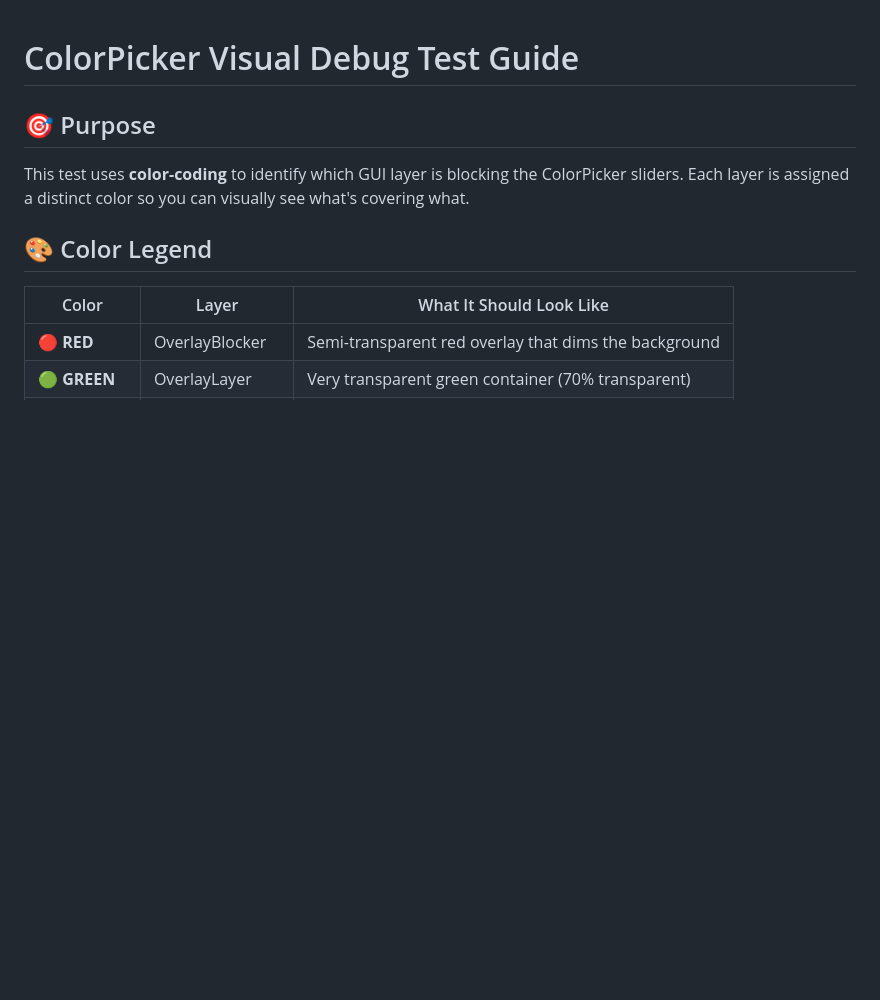
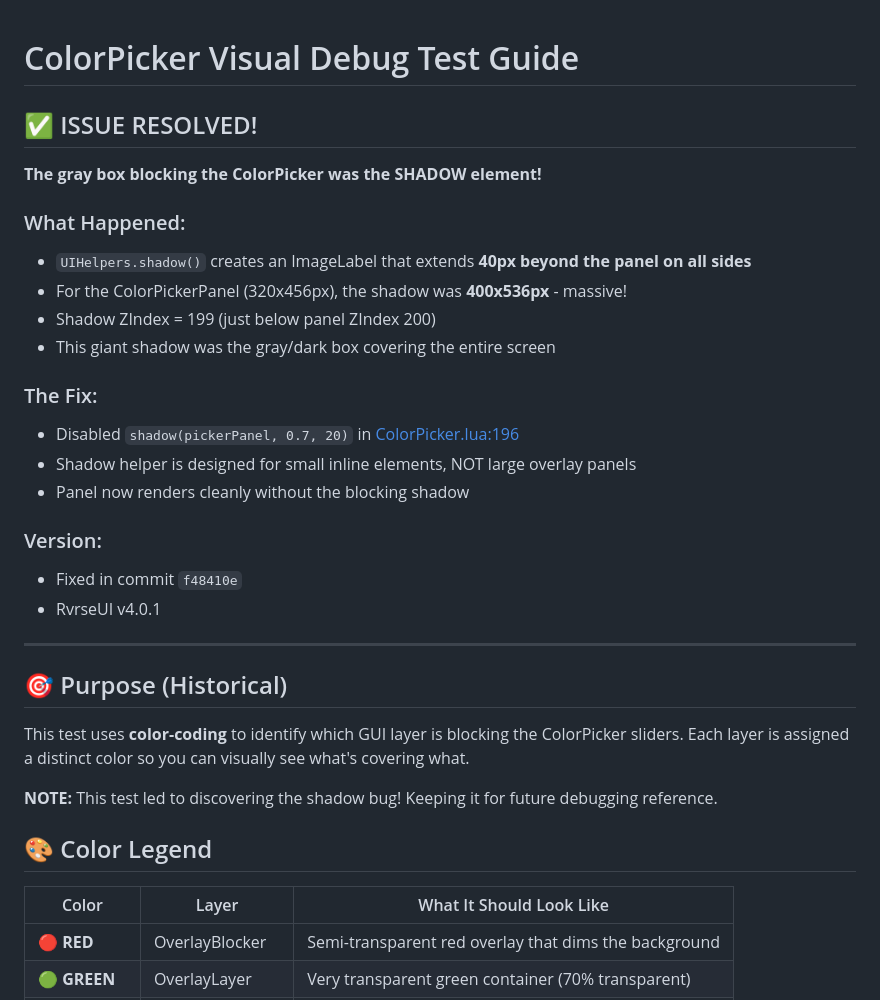
Before and after one commit to CoderRvrse/RvrseUI, a Markdown page: examples/README-VISUAL-DEBUG.md, the part around the change. GitHub-like rendering; blank space fills up the shorter version.

Commit message:
docs: update visual debug guide with shadow bug resolution
- Documented the root cause (shadow extending 40px beyond panel)
- Added fix details and commit reference
- Marked issue as RESOLVED
- Kept debug guide for historical reference

```diff
--- a/examples/README-VISUAL-DEBUG.md
+++ b/examples/README-VISUAL-DEBUG.md
@@ -1,8 +1,31 @@
 # ColorPicker Visual Debug Test Guide
 
-## 🎯 Purpose
+## ✅ ISSUE RESOLVED!
+
+**The gray box blocking the ColorPicker was the SHADOW element!**
+
+### What Happened:
+- `UIHelpers.shadow()` creates an ImageLabel that extends **40px beyond the panel on all sides**
+- For the ColorPickerPanel (320x456px), the shadow was **400x536px** - massive!
+- Shadow ZIndex = 199 (just below panel ZIndex 200)
+- This giant shadow was the gray/dark box covering the entire screen
+
+### The Fix:
+- Disabled `shadow(pickerPanel, 0.7, 20)` in [ColorPicker.lua:196](../src/Elements/ColorPicker.lua#L196)
+- Shadow helper is designed for small inline elements, NOT large overlay panels
+- Panel now renders cleanly without the blocking shadow
+
+### Version:
+- Fixed in commit `f48410e`
+- RvrseUI v4.0.1
+
+---
+
+## 🎯 Purpose (Historical)
 
 This test uses **color-coding** to identify which GUI layer is blocking the ColorPicker sliders. Each layer is assigned a distinct color so you can visually see what's covering what.
+
+**NOTE:** This test led to discovering the shadow bug! Keeping it for future debugging reference.
 
 ## 🎨 Color Legend
 
```
